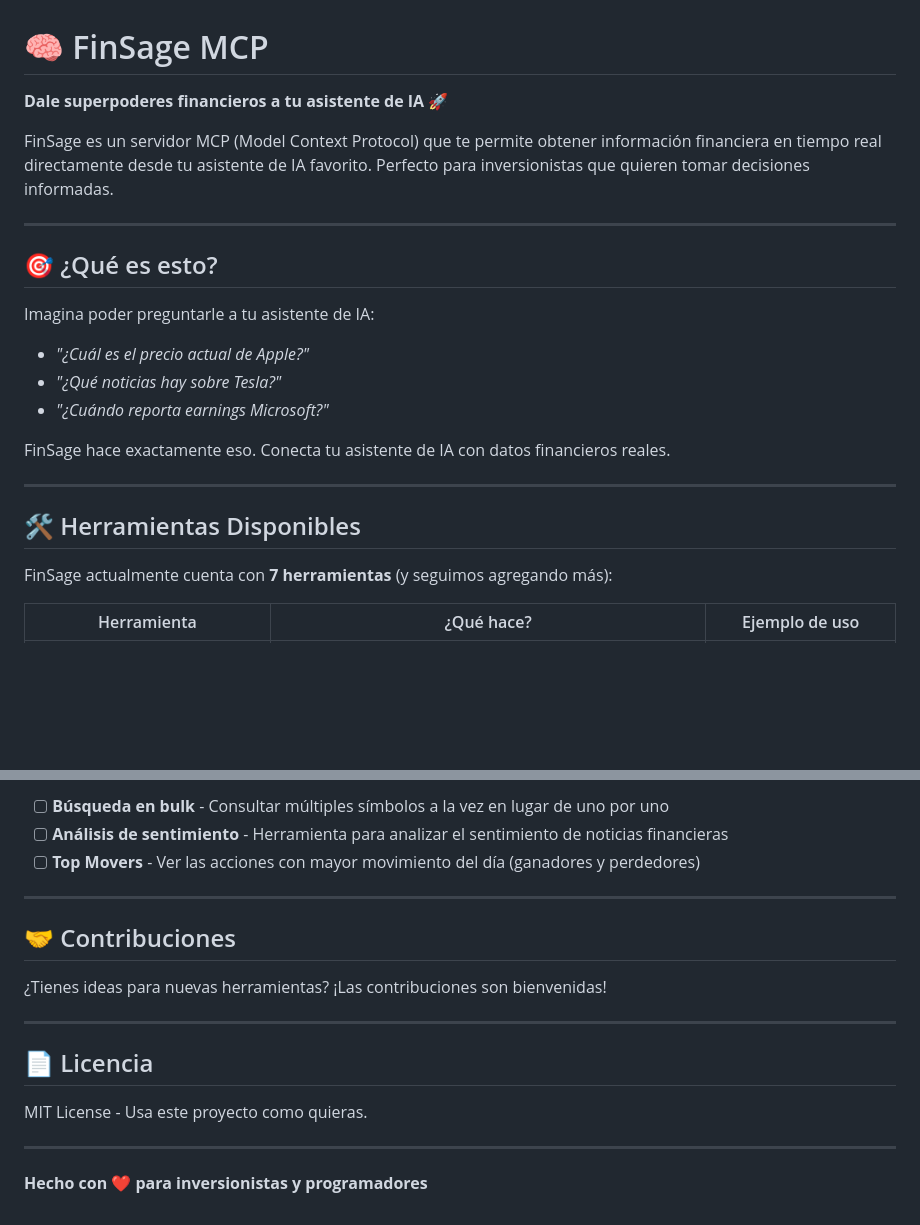
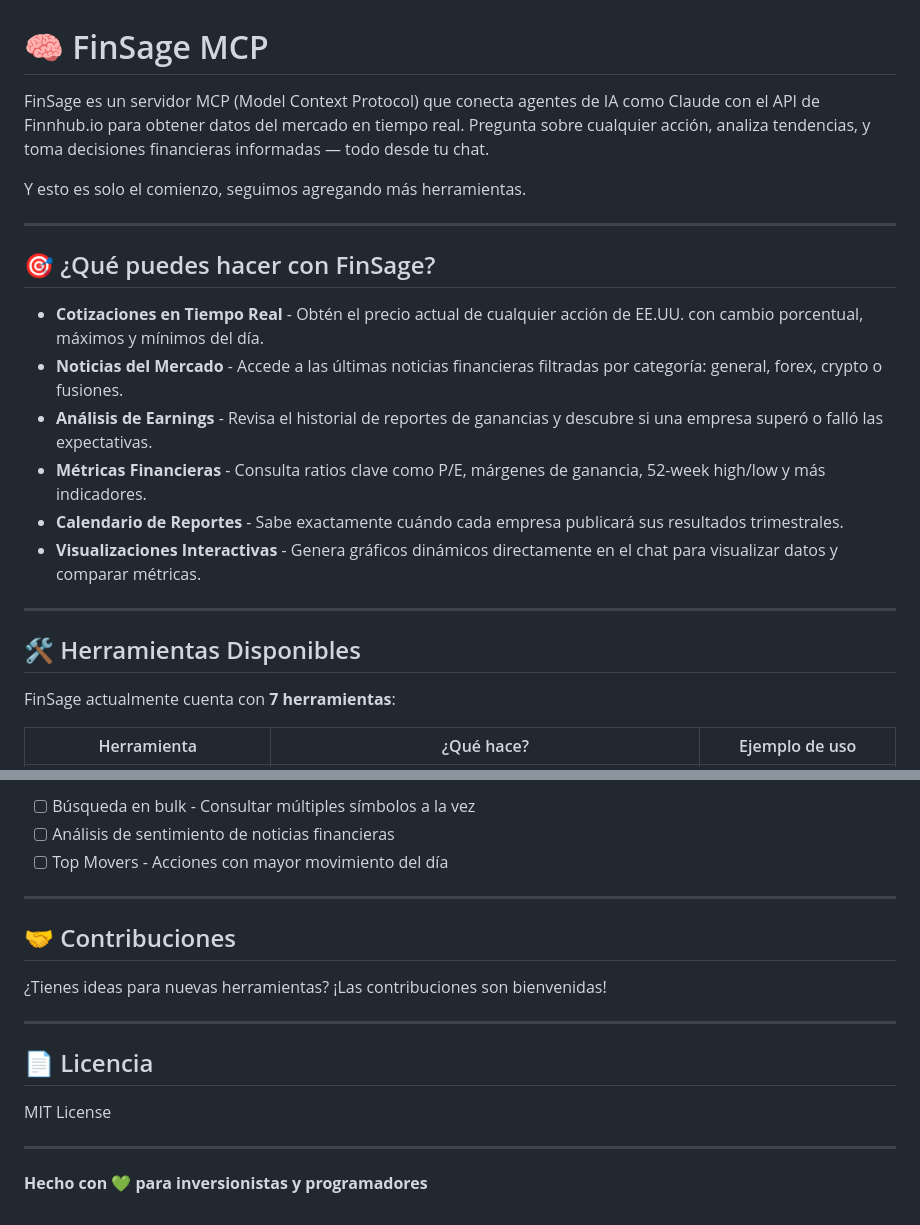
Before and after one commit to robbintech2019/FINSAGE_MCP, a Markdown page: README.md, 2 parts joined by grey strips. Drawn GitHub-style; blank space fills up the shorter version.

```diff
--- a/README.md
+++ b/README.md
@@ -1,25 +1,25 @@
 # 🧠 FinSage MCP
 
-**Dale superpoderes financieros a tu asistente de IA 🚀**
+FinSage es un servidor MCP (Model Context Protocol) que conecta agentes de IA como Claude con el API de Finnhub.io para obtener datos del mercado en tiempo real. Pregunta sobre cualquier acción, analiza tendencias, y toma decisiones financieras informadas — todo desde tu chat.
 
-FinSage es un servidor MCP (Model Context Protocol) que te permite obtener información financiera en tiempo real directamente desde tu asistente de IA favorito. Perfecto para inversionistas que quieren tomar decisiones informadas.
+Y esto es solo el comienzo, seguimos agregando más herramientas.
 
 ---
 
-## 🎯 ¿Qué es esto?
+## 🎯 ¿Qué puedes hacer con FinSage?
 
-Imagina poder preguntarle a tu asistente de IA:
-- *"¿Cuál es el precio actual de Apple?"*
-- *"¿Qué noticias hay sobre Tesla?"*
-- *"¿Cuándo reporta earnings Microsoft?"*
-
-FinSage hace exactamente eso. Conecta tu asistente de IA con datos financieros reales.
+- **Cotizaciones en Tiempo Real** - Obtén el precio actual de cualquier acción de EE.UU. con cambio porcentual, máximos y mínimos del día.
+- **Noticias del Mercado** - Accede a las últimas noticias financieras filtradas por categoría: general, forex, crypto o fusiones.
+- **Análisis de Earnings** - Revisa el historial de reportes de ganancias y descubre si una empresa superó o falló las expectativas.
+- **Métricas Financieras** - Consulta ratios clave como P/E, márgenes de ganancia, 52-week high/low y más indicadores.
+- **Calendario de Reportes** - Sabe exactamente cuándo cada empresa publicará sus resultados trimestrales.
+- **Visualizaciones Interactivas** - Genera gráficos dinámicos directamente en el chat para visualizar datos y comparar métricas.
 
 ---
 
 ## 🛠️ Herramientas Disponibles
 
-FinSage actualmente cuenta con **7 herramientas** (y seguimos agregando más):
+FinSage actualmente cuenta con **7 herramientas**:
 
 | Herramienta | ¿Qué hace? | Ejemplo de uso |
 |-------------|------------|----------------|
@@ -110,7 +93,7 @@ finsage-mcp/
 
-- [ ] **Búsqueda en bulk** - Consultar múltiples símbolos a la vez en lugar de uno por uno
-- [ ] **Análisis de sentimiento** - Herramienta para analizar el sentimiento de noticias financieras
-- [ ] **Top Movers** - Ver las acciones con mayor movimiento del día (ganadores y perdedores)
+- [ ] Búsqueda en bulk - Consultar múltiples símbolos a la vez
+- [ ] Análisis de sentimiento de noticias financieras
+- [ ] Top Movers - Acciones con mayor movimiento del día
 
 ---
 
@@ -122,8 +105,8 @@ finsage-mcp/
 
 ## 📄 Licencia
 
-MIT License - Usa este proyecto como quieras.
+MIT License
 
 ---
 
-**Hecho con ❤️ para inversionistas y programadores**
+**Hecho con 💚 para inversionistas y programadores**
```
Also changed, not shown: other parts of README.md (+18 -35 lines).
